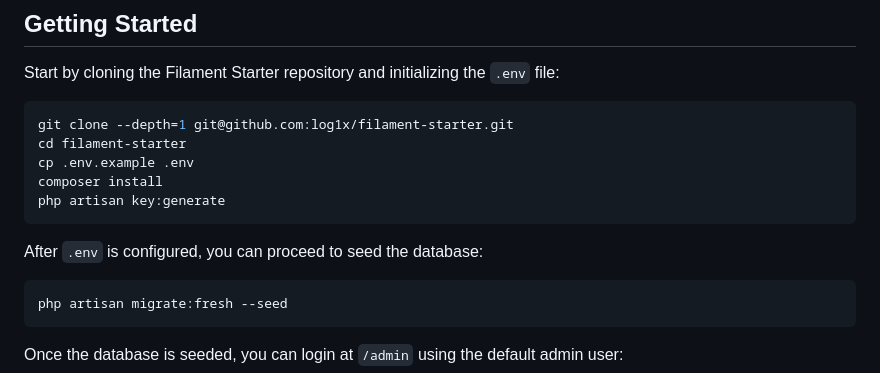
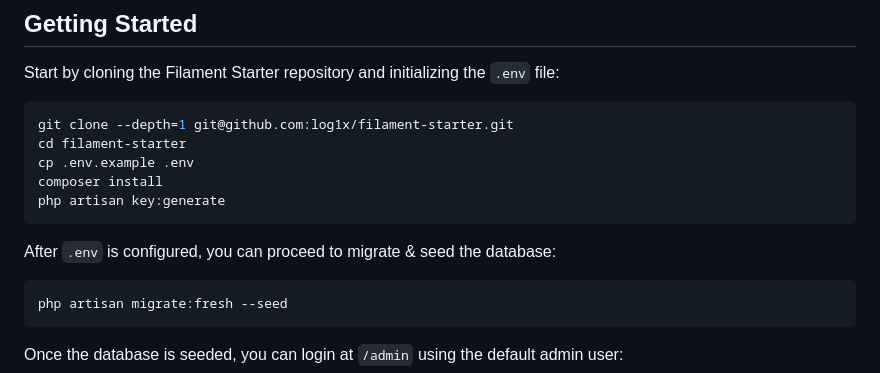
Before and after one commit to Log1x/filament-starter, a Markdown page: README.md, the part around the change. Drawn GitHub-style.

Commit message:
📝 Improve the Getting Started wording

````diff
--- a/README.md
+++ b/README.md
@@ -34,7 +34,7 @@ composer install
 php artisan key:generate
 ```
 
-After `.env` is configured, you can proceed to seed the database:
+After `.env` is configured, you can proceed to migrate & seed the database:
 
 ```sh
 php artisan migrate:fresh --seed
````
